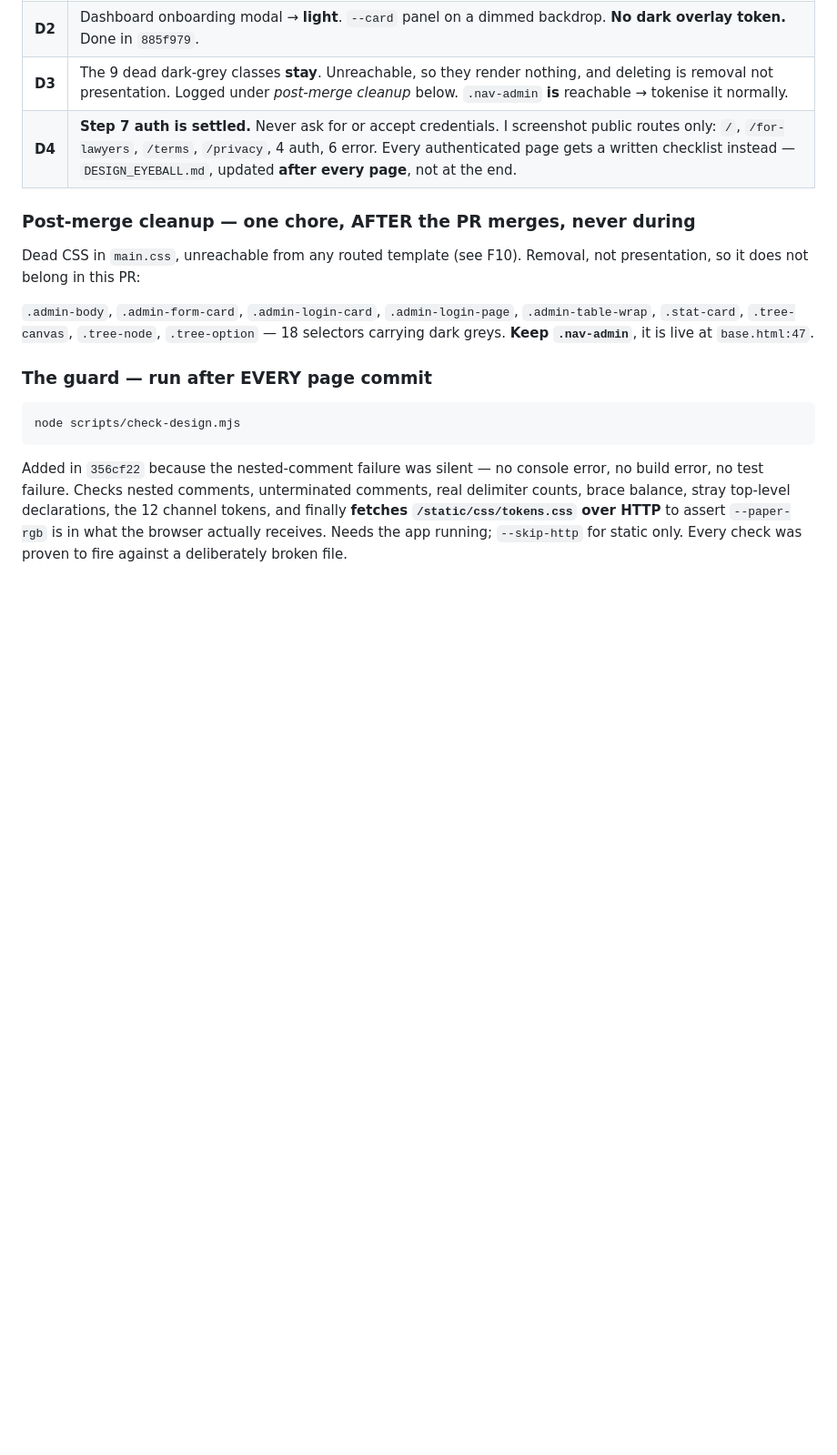
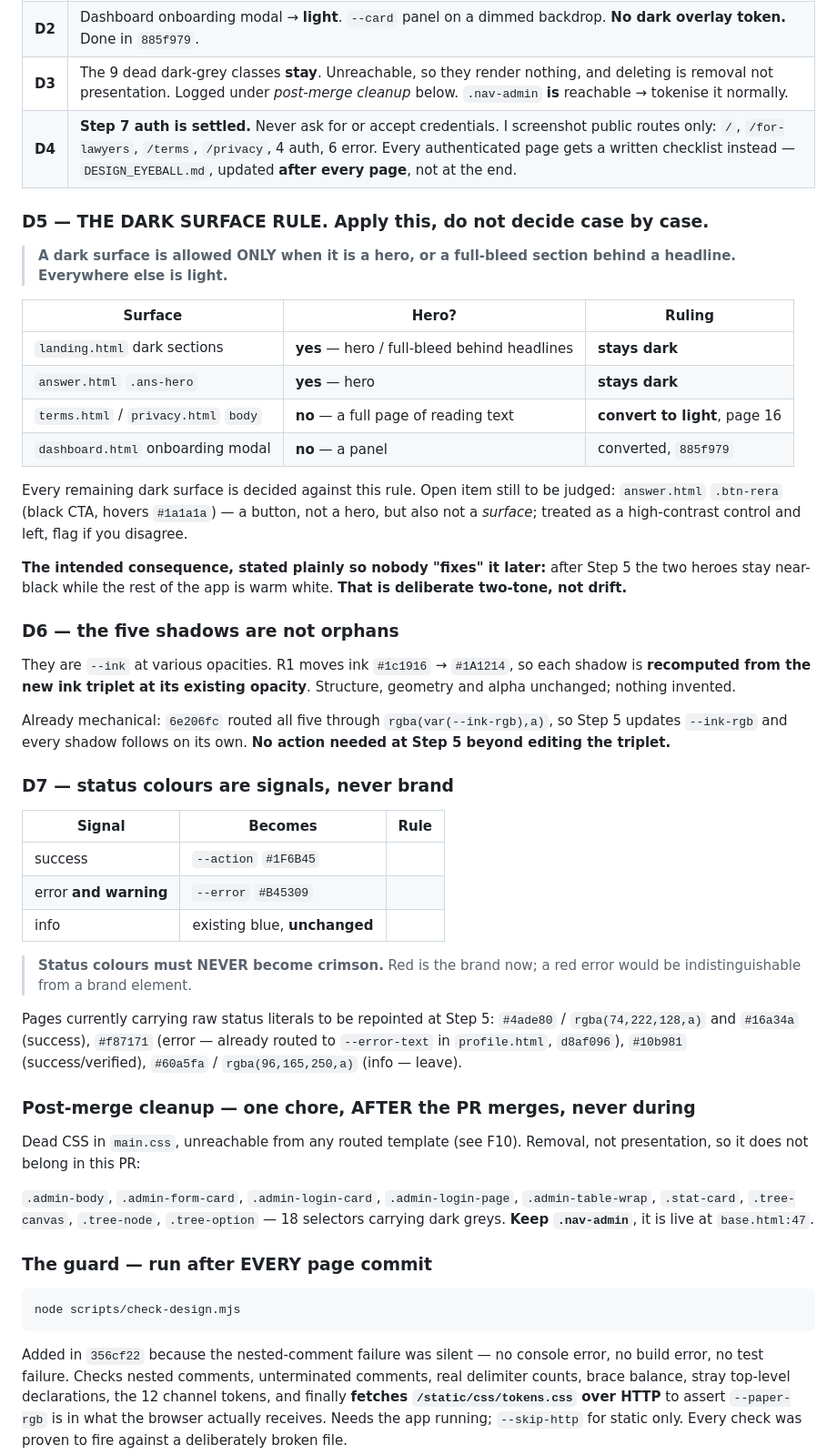
Before and after one commit to gayann-au/rentritz, a Markdown page: DESIGN_MIGRATION.md, the part around the change. Shown at 91% size. GitHub-like rendering; blank space fills up the shorter version.

```diff
--- a/DESIGN_MIGRATION.md
+++ b/DESIGN_MIGRATION.md
@@ -589,6 +589,53 @@ Public routes verified live so far: `/`, `/terms`, `/for-lawyers`.
 | **D3** | The 9 dead dark-grey classes **stay**. Unreachable, so they render nothing, and deleting is removal not presentation. Logged under *post-merge cleanup* below. `.nav-admin` **is** reachable → tokenise it normally. |
 | **D4** | **Step 7 auth is settled.** Never ask for or accept credentials. I screenshot public routes only: `/`, `/for-lawyers`, `/terms`, `/privacy`, 4 auth, 6 error. Every authenticated page gets a written checklist instead — `DESIGN_EYEBALL.md`, updated **after every page**, not at the end. |
 
+### D5 — THE DARK SURFACE RULE. Apply this, do not decide case by case.
+
+> **A dark surface is allowed ONLY when it is a hero, or a full-bleed section
+> behind a headline. Everywhere else is light.**
+
+| Surface | Hero? | Ruling |
+|---|---|---|
+| `landing.html` dark sections | **yes** — hero / full-bleed behind headlines | **stays dark** |
+| `answer.html` `.ans-hero` | **yes** — hero | **stays dark** |
+| `terms.html` / `privacy.html` `body` | **no** — a full page of reading text | **convert to light**, page 16 |
+| `dashboard.html` onboarding modal | **no** — a panel | converted, `885f979` |
+
+Every remaining dark surface is decided against this rule. Open item still to
+be judged: `answer.html` `.btn-rera` (black CTA, hovers `#1a1a1a`) — a button,
+not a hero, but also not a *surface*; treated as a high-contrast control and
+left, flag if you disagree.
+
+**The intended consequence, stated plainly so nobody "fixes" it later:**
+after Step 5 the two heroes stay near-black while the rest of the app is warm
+white. **That is deliberate two-tone, not drift.**
+
+### D6 — the five shadows are not orphans
+
+They are `--ink` at various opacities. R1 moves ink `#1c1916` → `#1A1214`, so
+each shadow is **recomputed from the new ink triplet at its existing opacity**.
+Structure, geometry and alpha unchanged; nothing invented.
+
+Already mechanical: `6e206fc` routed all five through `rgba(var(--ink-rgb),a)`,
+so Step 5 updates `--ink-rgb` and every shadow follows on its own. **No action
+needed at Step 5 beyond editing the triplet.**
+
+### D7 — status colours are signals, never brand
+
+| Signal | Becomes | Rule |
+|---|---|---|
+| success | `--action` `#1F6B45` | |
+| error **and warning** | `--error` `#B45309` | |
+| info | existing blue, **unchanged** | |
+
+> **Status colours must NEVER become crimson.** Red is the brand now; a red
+> error would be indistinguishable from a brand element.
+
+Pages currently carrying raw status literals to be repointed at Step 5:
+`#4ade80` / `rgba(74,222,128,a)` and `#16a34a` (success), `#f87171` (error —
+already routed to `--error-text` in `profile.html`, `d8af096`), `#10b981`
+(success/verified), `#60a5fa` / `rgba(96,165,250,a)` (info — leave).
+
 ### Post-merge cleanup — one chore, AFTER the PR merges, never during
 
 Dead CSS in `main.css`, unreachable from any routed template (see F10). Removal,
```
Also changed, not shown: DESIGN_EYEBALL.md (+16 -12 lines).
